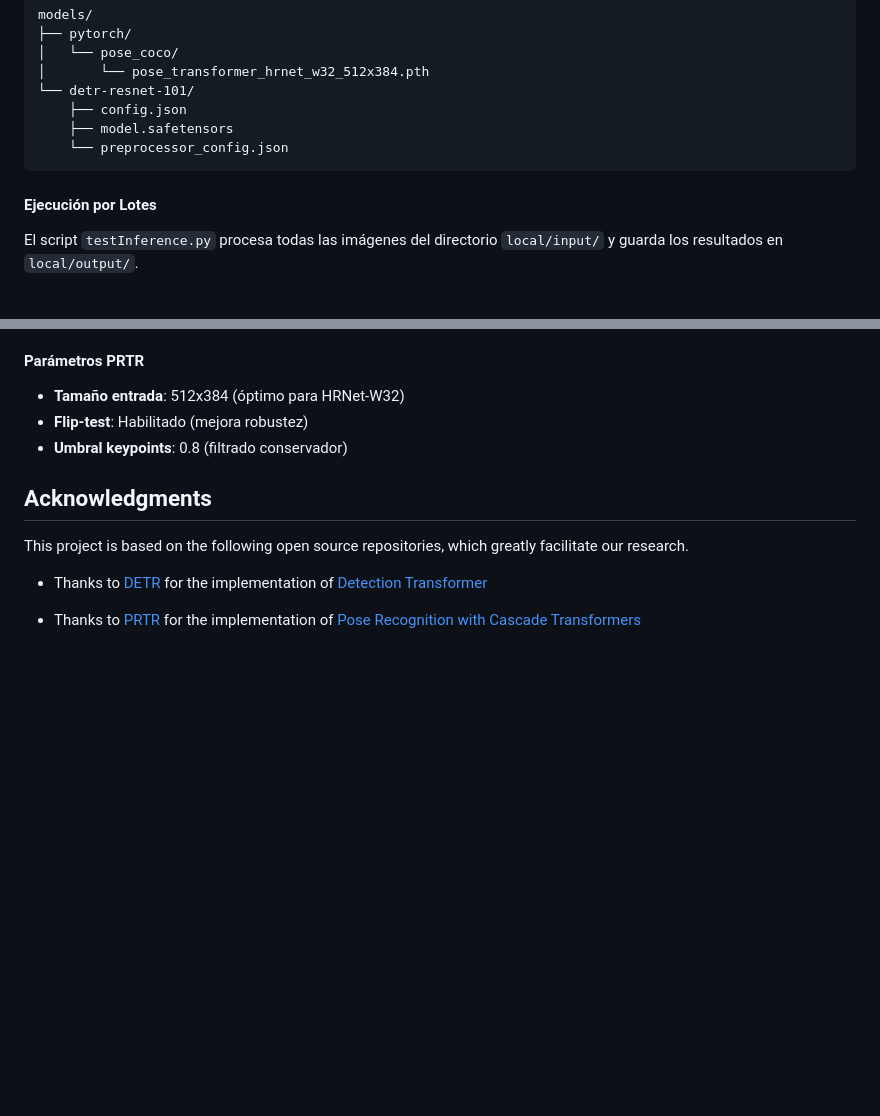
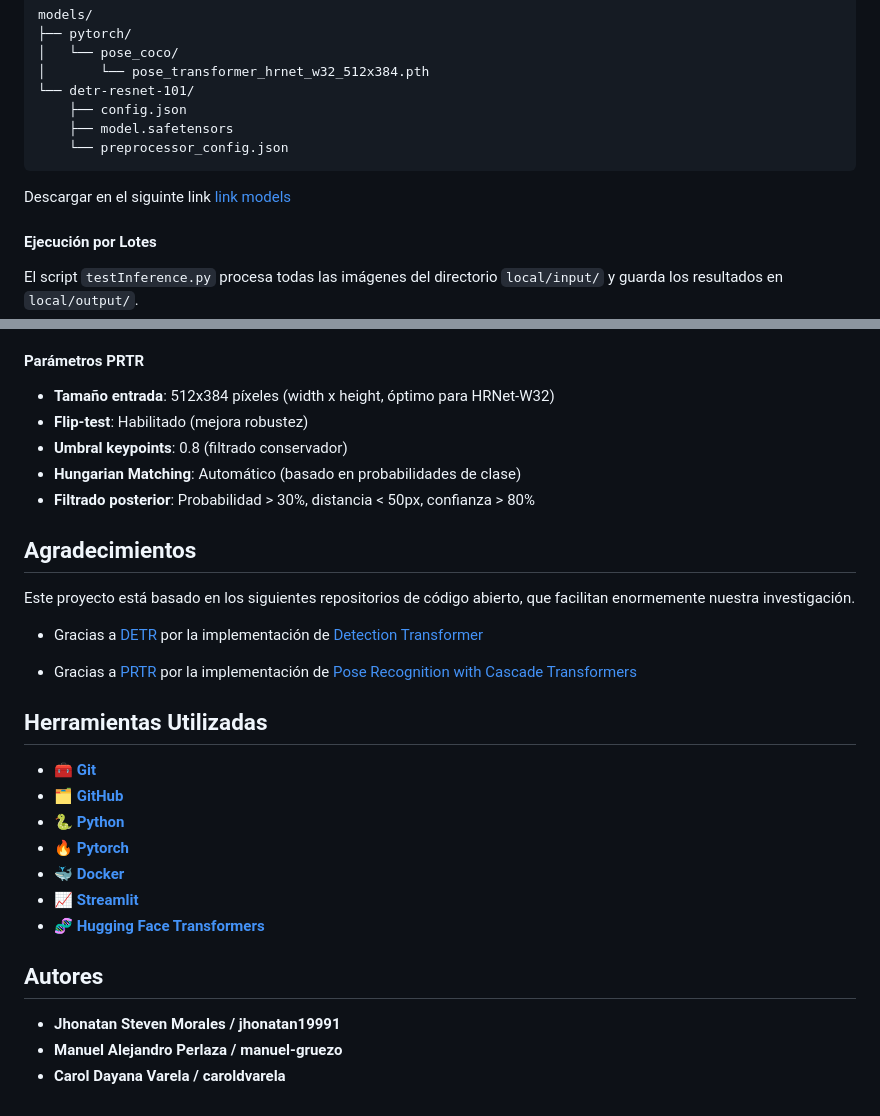
Before and after one commit to manuel-gruezo/two_stage, a Markdown page: README.md, 2 parts joined by grey strips. Rendered like a GitHub page; blank space fills up the shorter version.

````diff
--- a/README.md
+++ b/README.md
@@ -104,6 +111,7 @@ models/
     ├── model.safetensors
     └── preprocessor_config.json
 ```
+Descargar en el siguinte link [link models](https://drive.google.com/drive/folders/1eJCNwf9BnJf0YoOLLk5rKQw7pdFtb33w?usp=sharing)
 
 #### Ejecución por Lotes
 
@@ -267,13 +280,34 @@ La función `load_models()` en `app.py`:
 - **Expansión bbox**: 25% (mejor contexto para keypoints)
 
 #### Parámetros PRTR
-- **Tamaño entrada**: 512x384 (óptimo para HRNet-W32)
+- **Tamaño entrada**: 512x384 píxeles (width x height, óptimo para HRNet-W32)
 - **Flip-test**: Habilitado (mejora robustez)
 - **Umbral keypoints**: 0.8 (filtrado conservador)
+- **Hungarian Matching**: Automático (basado en probabilidades de clase)
+- **Filtrado posterior**: Probabilidad > 30%, distancia < 50px, confianza > 80%
 
-## Acknowledgments
-This project is based on the following open source repositories, which greatly facilitate our research.
+## Agradecimientos
+Este proyecto está basado en los siguientes repositorios de código abierto, que facilitan enormemente nuestra investigación.
 
-- Thanks to [DETR](https://github.com/facebookresearch/detr) for the implementation of [Detection Transformer](https://arxiv.org/abs/2005.12872)
+- Gracias a [DETR](https://github.com/facebookresearch/detr) por la implementación de [Detection Transformer](https://arxiv.org/abs/2005.12872)
 
-- Thanks to [PRTR](https://github.com/mlpc-ucsd/PRTR/tree/main) for the implementation of [Pose Recognition with Cascade Transformers](https://openaccess.thecvf.com/content/CVPR2021/papers/Li_Pose_Recognition_With_Cascade_Transformers_CVPR_2021_paper.pdf)
+- Gracias a [PRTR](https://github.com/mlpc-ucsd/PRTR/tree/main) por la implementación de [Pose Recognition with Cascade Transformers](https://openaccess.thecvf.com/content/CVPR2021/papers/Li_Pose_Recognition_With_Cascade_Transformers_CVPR_2021_paper.pdf)
+
+
+## Herramientas Utilizadas
+
+- 🧰 **[Git](https://git-scm.com/)**
+- 🗂 **[GitHub](https://github.com/)**
+- 🐍 **[Python](https://www.python.org/)**
+- 🔥 **[Pytorch](https://pytorch.org/)**
+- 🐳 **[Docker](https://www.docker.com/)**
+- 📈 **[Streamlit](https://streamlit.io/)**
+- 🧬 **[Hugging Face Transformers](https://huggingface.co/docs/transformers)**
+
+
+
+## Autores
+
+- **Jhonatan Steven Morales / jhonatan19991**
+- **Manuel Alejandro Perlaza / manuel-gruezo**
+- **Carol Dayana Varela / caroldvarela**
````
Also changed, not shown: other parts of README.md (+34 -22 lines), figures/peopleWalking.jpg (added), figures/pose_result_nuevo.jpg (added), 10 other files.
